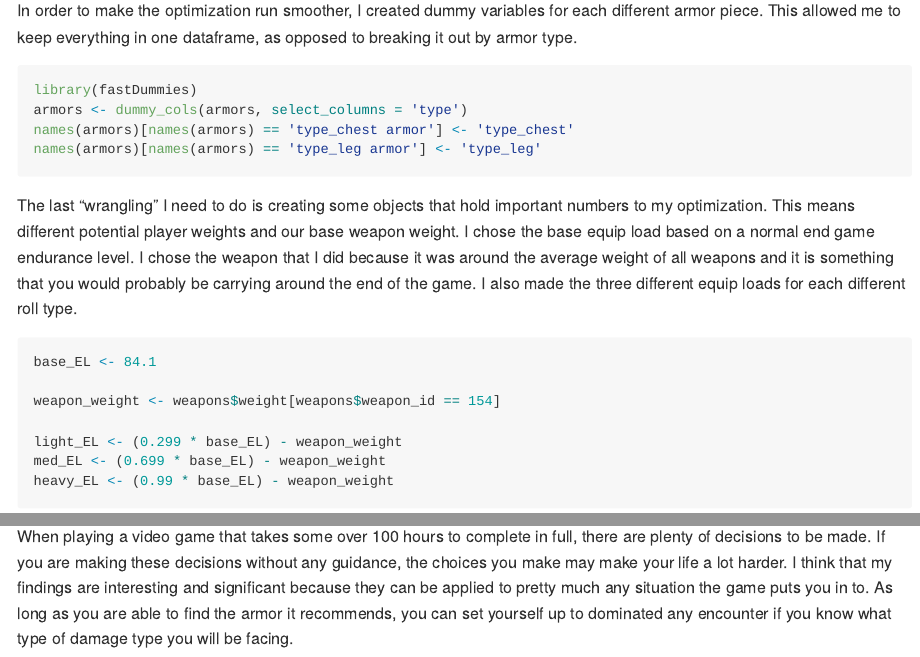
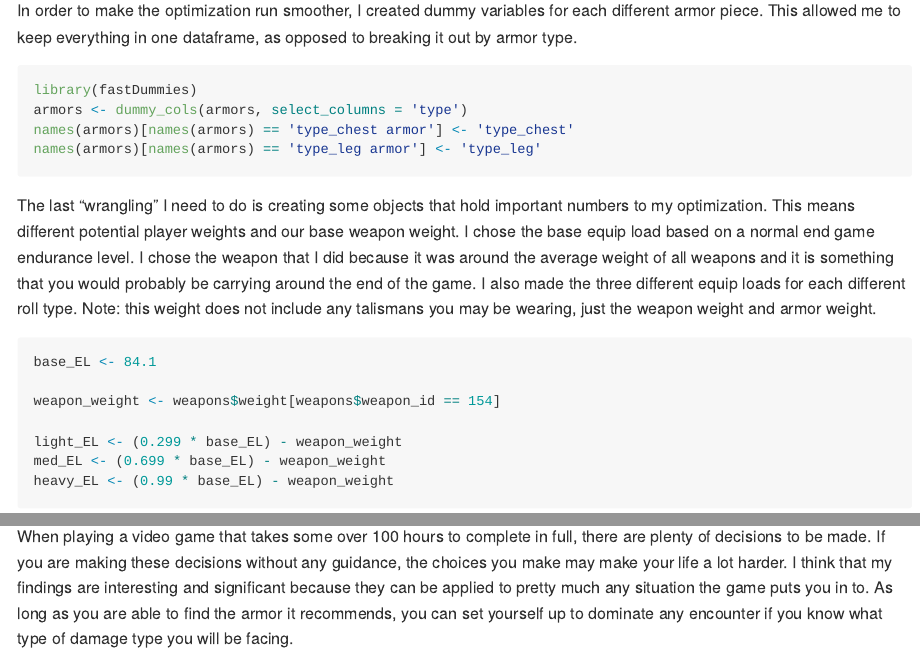
Before and after one commit to therealsmithy/er-optimizer, an R Markdown document (ReadMe.Rmd): the page in a window 1100 px wide, from 1960 px down, and a second part further down, joined at a grey line. Rendered offline with R 4.5, knitr and Pandoc, with nearby package versions; some code elsewhere in the file could not run offline.

Commit message:
Added note to ReadMe

````diff
--- a/ReadMe.Rmd
+++ b/ReadMe.Rmd
@@ -85,7 +85,7 @@ names(armors)[names(armors) == 'type_chest armor'] <- 'type_chest'
 names(armors)[names(armors) == 'type_leg armor'] <- 'type_leg'
 ```
 
-The last "wrangling" I need to do is creating some objects that hold important numbers to my optimization. This means different potential player weights and our base weapon weight. I chose the base equip load based on a normal end game endurance level. I chose the weapon that I did because it was around the average weight of all weapons and it is something that you would probably be carrying around the end of the game. I also made the three different equip loads for each different roll type.
+The last "wrangling" I need to do is creating some objects that hold important numbers to my optimization. This means different potential player weights and our base weapon weight. I chose the base equip load based on a normal end game endurance level. I chose the weapon that I did because it was around the average weight of all weapons and it is something that you would probably be carrying around the end of the game. I also made the three different equip loads for each different roll type. Note: this weight does not include any talismans you may be wearing, just the weapon weight and armor weight.
 ```{r}
 base_EL <- 84.1
 
@@ -258,4 +258,4 @@ hr_vs_hol
 
 ## Discussion
 <br>
-When playing a video game that takes some over 100 hours to complete in full, there are plenty of decisions to be made. If you are making these decisions without any guidance, the choices you make may make your life a lot harder. I think that my findings are interesting and significant because they can be applied to pretty much any situation the game puts you in to. As long as you are able to find the armor it recommends, you can set yourself up to dominated any encounter if you know what type of damage type you will be facing.
+When playing a video game that takes some over 100 hours to complete in full, there are plenty of decisions to be made. If you are making these decisions without any guidance, the choices you make may make your life a lot harder. I think that my findings are interesting and significant because they can be applied to pretty much any situation the game puts you in to. As long as you are able to find the armor it recommends, you can set yourself up to dominate any encounter if you know what type of damage type you will be facing.
````
